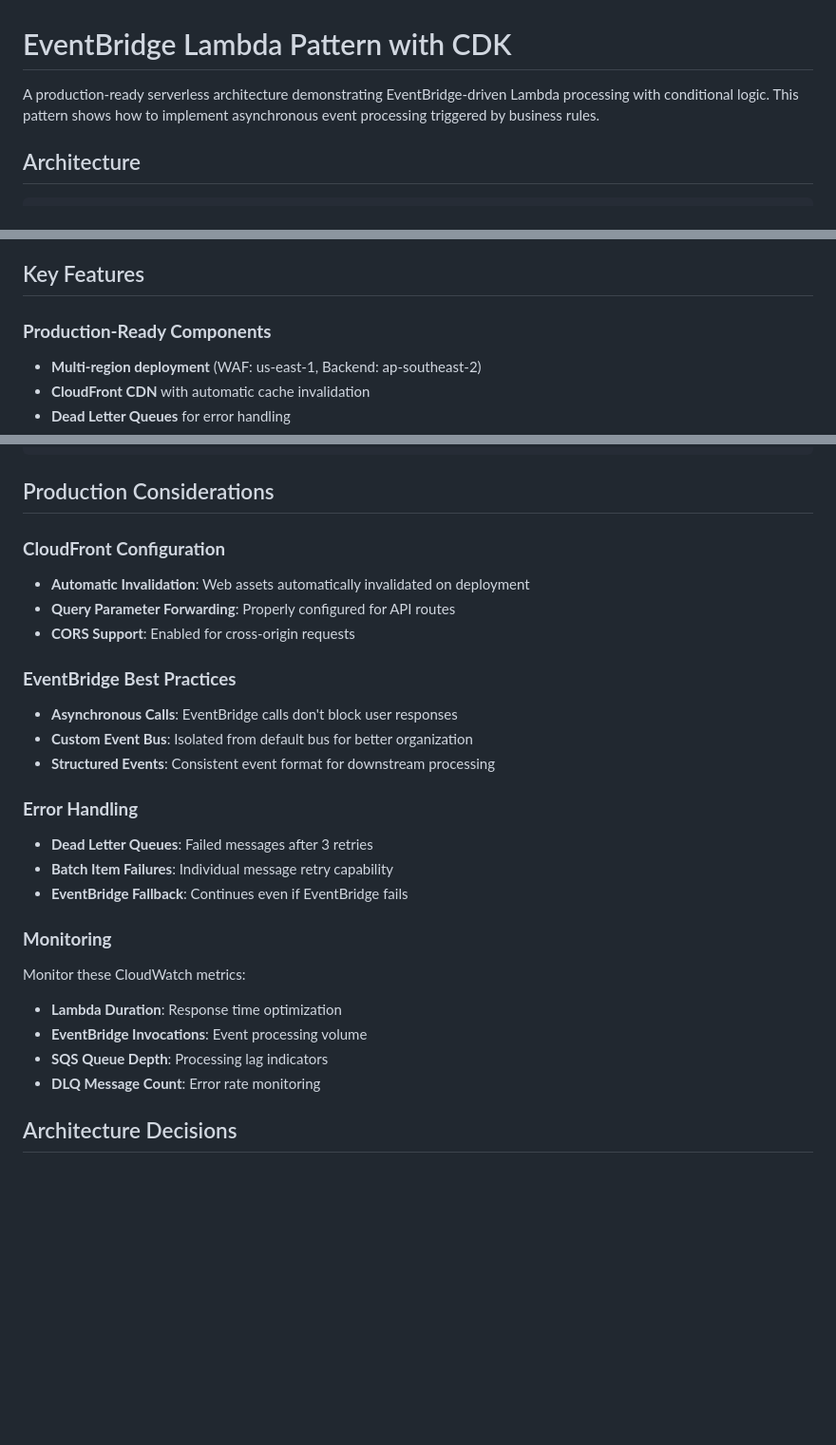
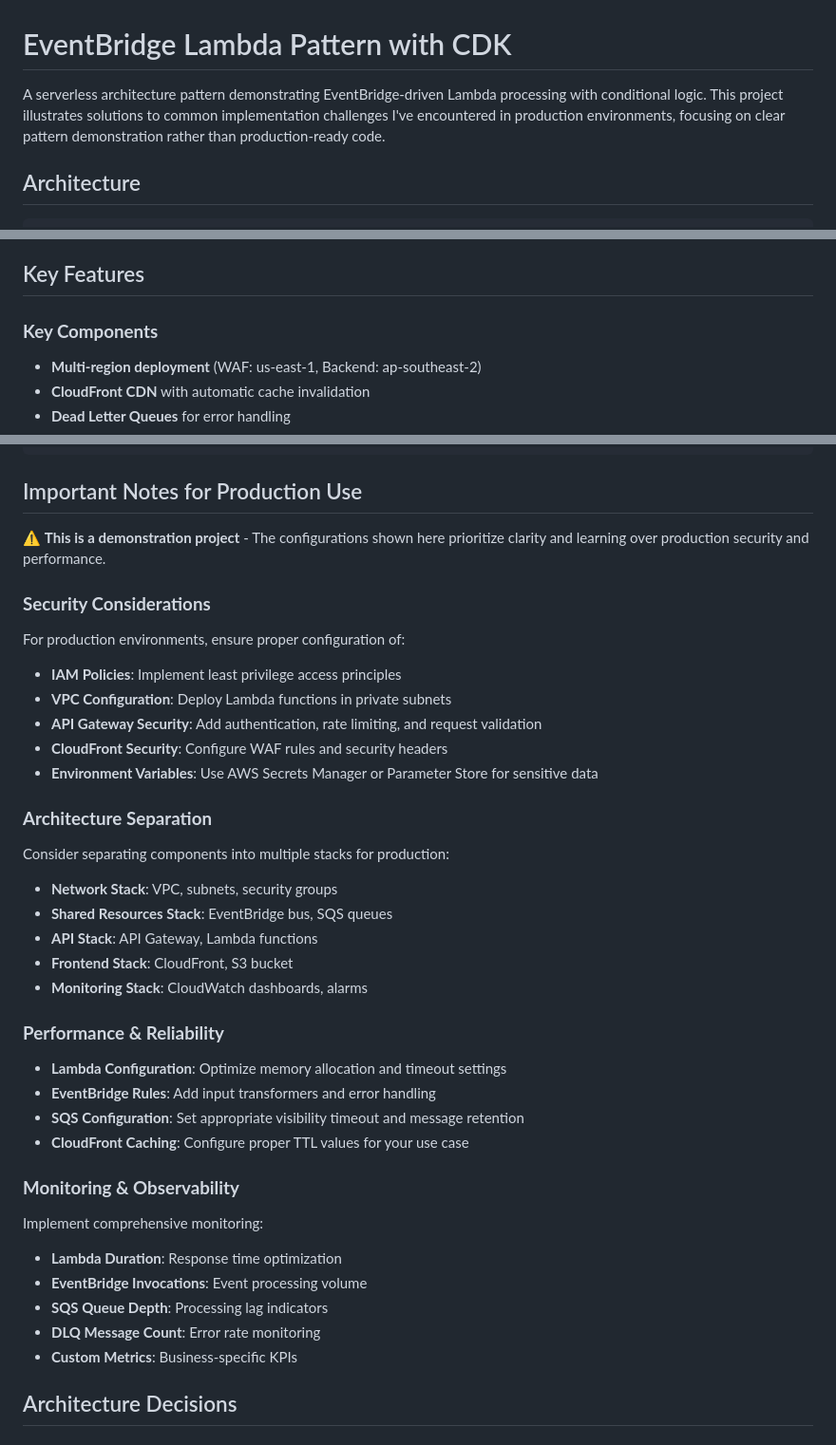
Before and after one commit to jaeneungsim/cdk-eventbridge-lambda-pattern, a Markdown page: README.md, 3 parts joined by grey strips. Shown at 95% size. Drawn GitHub-style; blank space fills up the shorter version.

Commit message:
Edit: README.me

````diff
--- a/README.md
+++ b/README.md
@@ -1,6 +1,6 @@
 # EventBridge Lambda Pattern with CDK
 
-A production-ready serverless architecture demonstrating EventBridge-driven Lambda processing with conditional logic. This pattern shows how to implement asynchronous event processing triggered by business rules.
+A serverless architecture pattern demonstrating EventBridge-driven Lambda processing with conditional logic. This project illustrates solutions to common implementation challenges I've encountered in production environments, focusing on clear pattern demonstration rather than production-ready code.
 
 ## Architecture
 
@@ -32,7 +32,7 @@ Browser → CloudFront → API Gateway → Lambda1 → EventBridge → SQS → L
 
 ## Key Features
 
-### **Production-Ready Components**
+### **Key Components**
 - **Multi-region deployment** (WAF: us-east-1, Backend: ap-southeast-2)
 - **CloudFront CDN** with automatic cache invalidation
 - **Dead Letter Queues** for error handling
@@ -117,29 +117,39 @@ curl "https://your-cloudfront-url/api/score"
 }
 ```
 
-## Production Considerations
+## Important Notes for Production Use
 
-### **CloudFront Configuration**
-- **Automatic Invalidation**: Web assets automatically invalidated on deployment
-- **Query Parameter Forwarding**: Properly configured for API routes
-- **CORS Support**: Enabled for cross-origin requests
+⚠️ **This is a demonstration project** - The configurations shown here prioritize clarity and learning over production security and performance.
 
-### **EventBridge Best Practices**
-- **Asynchronous Calls**: EventBridge calls don't block user responses
-- **Custom Event Bus**: Isolated from default bus for better organization
-- **Structured Events**: Consistent event format for downstream processing
+### **Security Considerations**
+For production environments, ensure proper configuration of:
+- **IAM Policies**: Implement least privilege access principles
+- **VPC Configuration**: Deploy Lambda functions in private subnets
+- **API Gateway Security**: Add authentication, rate limiting, and request validation
+- **CloudFront Security**: Configure WAF rules and security headers
+- **Environment Variables**: Use AWS Secrets Manager or Parameter Store for sensitive data
 
-### **Error Handling**
-- **Dead Letter Queues**: Failed messages after 3 retries
-- **Batch Item Failures**: Individual message retry capability
-- **EventBridge Fallback**: Continues even if EventBridge fails
+### **Architecture Separation**
+Consider separating components into multiple stacks for production:
+- **Network Stack**: VPC, subnets, security groups
+- **Shared Resources Stack**: EventBridge bus, SQS queues
+- **API Stack**: API Gateway, Lambda functions
+- **Frontend Stack**: CloudFront, S3 bucket
+- **Monitoring Stack**: CloudWatch dashboards, alarms
 
-### **Monitoring**
-Monitor these CloudWatch metrics:
+### **Performance & Reliability**
+- **Lambda Configuration**: Optimize memory allocation and timeout settings
+- **EventBridge Rules**: Add input transformers and error handling
+- **SQS Configuration**: Set appropriate visibility timeout and message retention
+- **CloudFront Caching**: Configure proper TTL values for your use case
+
+### **Monitoring & Observability**
+Implement comprehensive monitoring:
 - **Lambda Duration**: Response time optimization
 - **EventBridge Invocations**: Event processing volume
 - **SQS Queue Depth**: Processing lag indicators
 - **DLQ Message Count**: Error rate monitoring
+- **Custom Metrics**: Business-specific KPIs
 
 ## Architecture Decisions
 
````
Also changed, not shown: other parts of README.md (+1 -1 lines).
